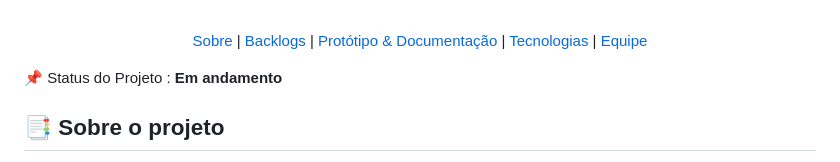
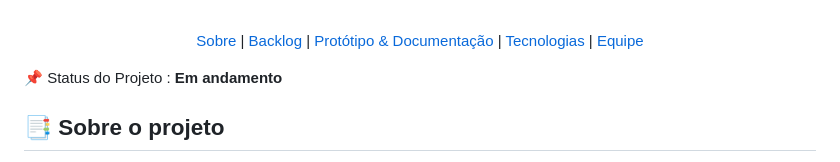
Before and after one commit to marcusvsbarros/projetoManufatura, a Markdown page: README.md, the part around one of its changes. GitHub-like rendering.

```diff
--- a/README.md
+++ b/README.md
@@ -6,7 +6,7 @@
 <br id="topo">
 <p align="center">
     <a href="#sobre">Sobre</a>  |
-    <a href="#backlogs">Backlogs</a>  |
+    <a href="#backlogs">Backlog</a>  |
     <a href="#prototipo">Protótipo & Documentação</a>  |
     <a href="#tecnologias">Tecnologias</a>  |
     <a href="#equipe">Equipe</a>
```
Also changed, not shown: other parts of README.md (+4 -3 lines).
